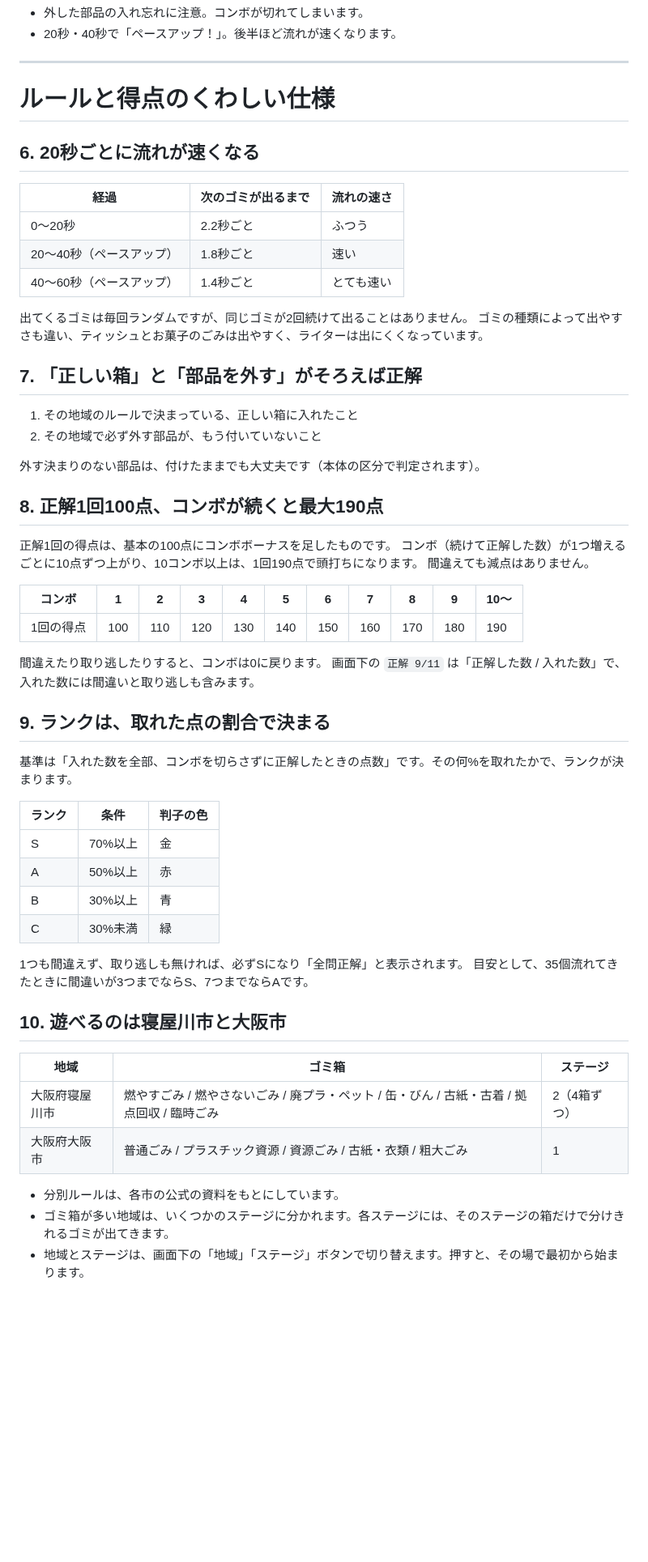
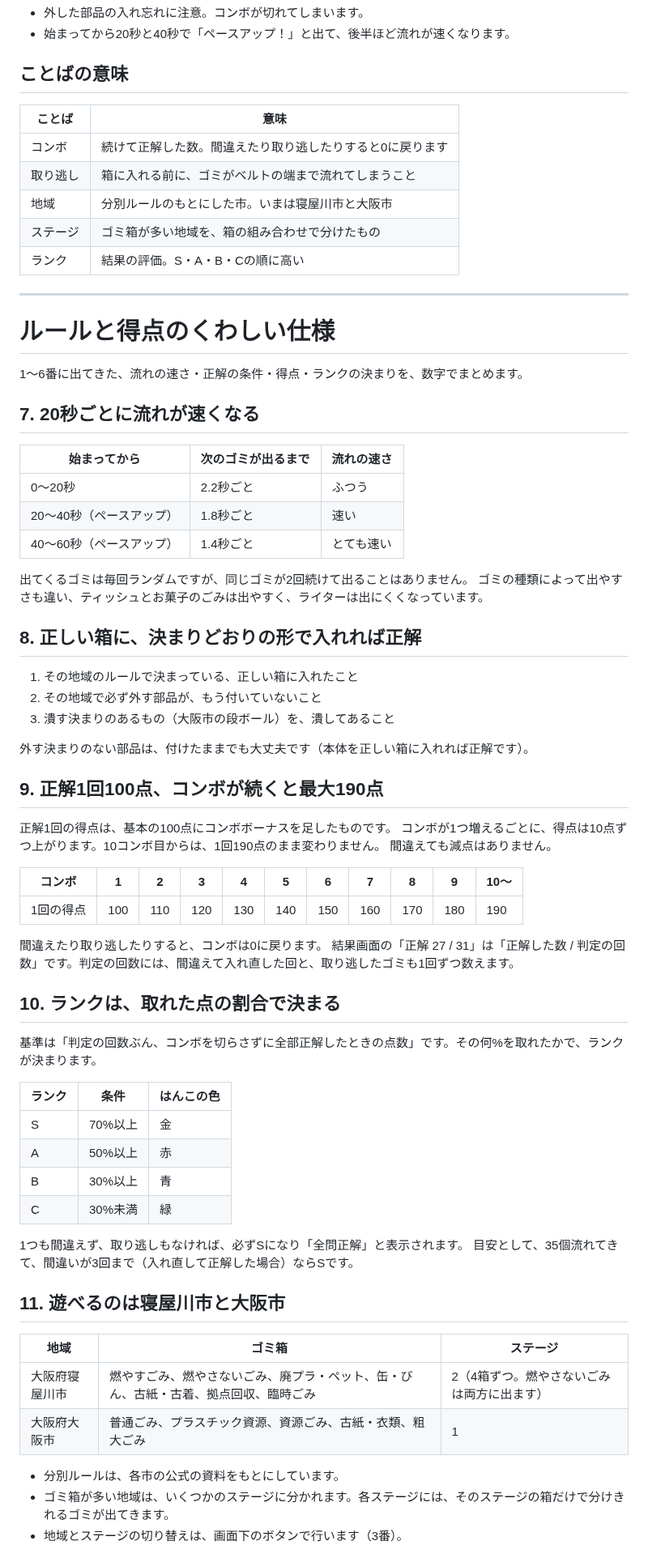
Before and after one commit to campus-hackathon-mms/TrashGameWeb, a Markdown page: MANUAL.md, the part around one of its changes. Shown at 81% size. Drawn GitHub-style; blank space fills up the shorter version.

```diff
--- a/MANUAL.md
+++ b/MANUAL.md
@@ -72,13 +102,25 @@
 * 外した部品の入れ忘れに注意。コンボが切れてしまいます。
-* 20秒・40秒で「ペースアップ！」。後半ほど流れが速くなります。
+* 始まってから20秒と40秒で「ペースアップ！」と出て、後半ほど流れが速くなります。
+
+## ことばの意味
+
+| ことば | 意味 |
+|---|---|
+| コンボ | 続けて正解した数。間違えたり取り逃したりすると0に戻ります |
+| 取り逃し | 箱に入れる前に、ゴミがベルトの端まで流れてしまうこと |
+| 地域 | 分別ルールのもとにした市。いまは寝屋川市と大阪市 |
+| ステージ | ゴミ箱が多い地域を、箱の組み合わせで分けたもの |
+| ランク | 結果の評価。S・A・B・Cの順に高い |
 
 ---
 
 # ルールと得点のくわしい仕様
 
-## 6. 20秒ごとに流れが速くなる
+1〜6番に出てきた、流れの速さ・正解の条件・得点・ランクの決まりを、数字でまとめます。
 
-| 経過 | 次のゴミが出るまで | 流れの速さ |
+## 7. 20秒ごとに流れが速くなる
+
+| 始まってから | 次のゴミが出るまで | 流れの速さ |
 |---|---|---|
 | 0〜20秒 | 2.2秒ごと | ふつう |
 | 20〜40秒（ペースアップ） | 1.8秒ごと | 速い |
@@ -87,17 +129,18 @@
 出てくるゴミは毎回ランダムですが、同じゴミが2回続けて出ることはありません。
 ゴミの種類によって出やすさも違い、ティッシュとお菓子のごみは出やすく、ライターは出にくくなっています。
 
-## 7. 「正しい箱」と「部品を外す」がそろえば正解
+## 8. 正しい箱に、決まりどおりの形で入れれば正解
 
 1. その地域のルールで決まっている、正しい箱に入れたこと
 2. その地域で必ず外す部品が、もう付いていないこと
+3. 潰す決まりのあるもの（大阪市の段ボール）を、潰してあること
 
-外す決まりのない部品は、付けたままでも大丈夫です（本体の区分で判定されます）。
+外す決まりのない部品は、付けたままでも大丈夫です（本体を正しい箱に入れれば正解です）。
 
-## 8. 正解1回100点、コンボが続くと最大190点
+## 9. 正解1回100点、コンボが続くと最大190点
 
 正解1回の得点は、基本の100点にコンボボーナスを足したものです。
-コンボ（続けて正解した数）が1つ増えるごとに10点ずつ上がり、10コンボ以上は、1回190点で頭打ちになります。
+コンボが1つ増えるごとに、得点は10点ずつ上がります。10コンボ目からは、1回190点のまま変わりません。
 間違えても減点はありません。
 
 | コンボ | 1 | 2 | 3 | 4 | 5 | 6 | 7 | 8 | 9 | 10〜 |
@@ -105,30 +148,30 @@
 | 1回の得点 | 100 | 110 | 120 | 130 | 140 | 150 | 160 | 170 | 180 | 190 |
 
 間違えたり取り逃したりすると、コンボは0に戻ります。
-画面下の `正解 9/11` は「正解した数 / 入れた数」で、入れた数には間違いと取り逃しも含みます。
+結果画面の「正解 27 / 31」は「正解した数 / 判定の回数」です。判定の回数には、間違えて入れ直した回と、取り逃したゴミも1回ずつ数えます。
 
-## 9. ランクは、取れた点の割合で決まる
+## 10. ランクは、取れた点の割合で決まる
 
-基準は「入れた数を全部、コンボを切らさずに正解したときの点数」です。その何%を取れたかで、ランクが決まります。
+基準は「判定の回数ぶん、コンボを切らさずに全部正解したときの点数」です。その何%を取れたかで、ランクが決まります。
 
-| ランク | 条件 | 判子の色 |
+| ランク | 条件 | はんこの色 |
 |---|---|---|
 | S | 70%以上 | 金 |
 | A | 50%以上 | 赤 |
 | B | 30%以上 | 青 |
 | C | 30%未満 | 緑 |
 
-1つも間違えず、取り逃しも無ければ、必ずSになり「全問正解」と表示されます。
-目安として、35個流れてきたときに間違いが3つまでならS、7つまでならAです。
+1つも間違えず、取り逃しもなければ、必ずSになり「全問正解」と表示されます。
+目安として、35個流れてきて、間違いが3回まで（入れ直して正解した場合）ならSです。
 
-## 10. 遊べるのは寝屋川市と大阪市
+## 11. 遊べるのは寝屋川市と大阪市
 
 | 地域 | ゴミ箱 | ステージ |
 |---|---|---|
-| 大阪府寝屋川市 | 燃やすごみ / 燃やさないごみ / 廃プラ・ペット / 缶・びん / 古紙・古着 / 拠点回収 / 臨時ごみ | 2（4箱ずつ） |
-| 大阪府大阪市 | 普通ごみ / プラスチック資源 / 資源ごみ / 古紙・衣類 / 粗大ごみ | 1 |
+| 大阪府寝屋川市 | 燃やすごみ、燃やさないごみ、廃プラ・ペット、缶・びん、古紙・古着、拠点回収、臨時ごみ | 2（4箱ずつ。燃やさないごみは両方に出ます） |
+| 大阪府大阪市 | 普通ごみ、プラスチック資源、資源ごみ、古紙・衣類、粗大ごみ | 1 |
 
 * 分別ルールは、各市の公式の資料をもとにしています。
 * ゴミ箱が多い地域は、いくつかのステージに分かれます。各ステージには、そのステージの箱だけで分けきれるゴミが出てきます。
-* 地域とステージは、画面下の「地域」「ステージ」ボタンで切り替えます。押すと、その場で最初から始まります。
+* 地域とステージの切り替えは、画面下のボタンで行います（3番）。
 
```
Also changed, not shown: other parts of MANUAL.md (+74 -44 lines), images/last-seconds.png (added), images/play.png (added), images/result.png (added).
